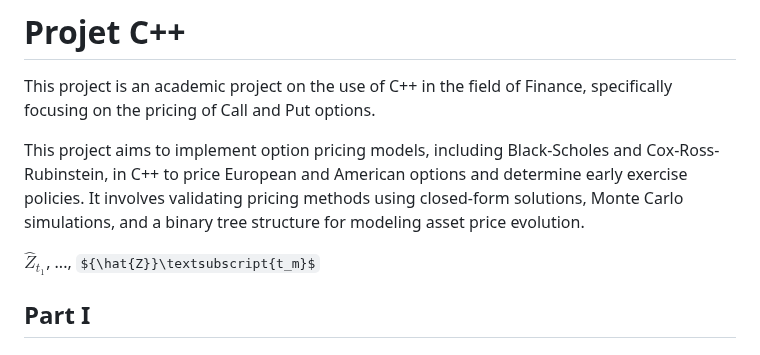
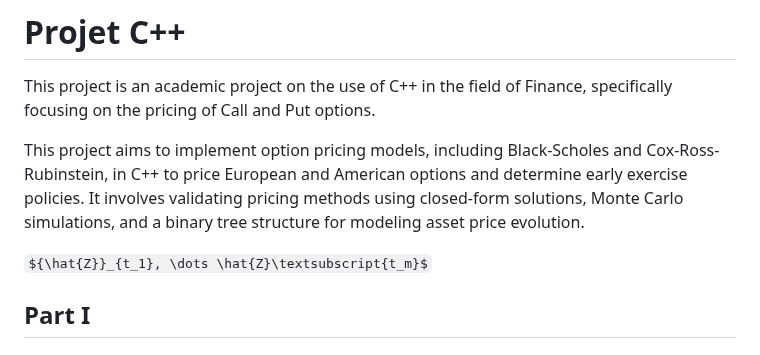
Before and after one commit to Zer-Val/Projet-C-, a Markdown page: README.md, the part around the change. Drawn GitHub-style; some formulas as TeX source.

```diff
--- a/README.md
+++ b/README.md
@@ -5,7 +5,7 @@ This project is an academic project on the use of C++ in the field of Finance, s
 
 This project aims to implement option pricing models, including Black-Scholes and Cox-Ross-Rubinstein, in C++ to price European and American options and determine early exercise policies. It involves validating pricing methods using closed-form solutions, Monte Carlo simulations, and a binary tree structure for modeling asset price evolution.
 
-${\hat{Z}}_{t_1}$, ..., ${\hat{Z}}\textsubscript{t_m}$
+${\hat{Z}}_{t_1}, \dots \hat{Z}\textsubscript{t_m}$
 ## Part I
 # Black-Scholes Model
 ### 1 - Model specification
```
